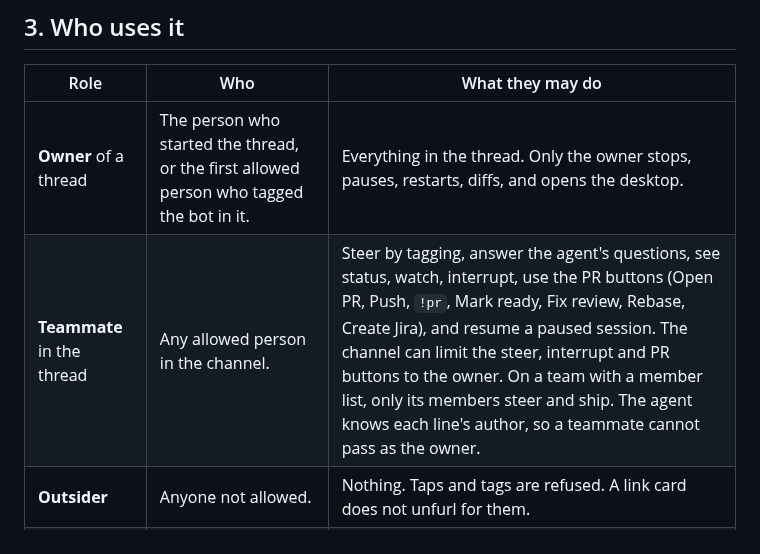
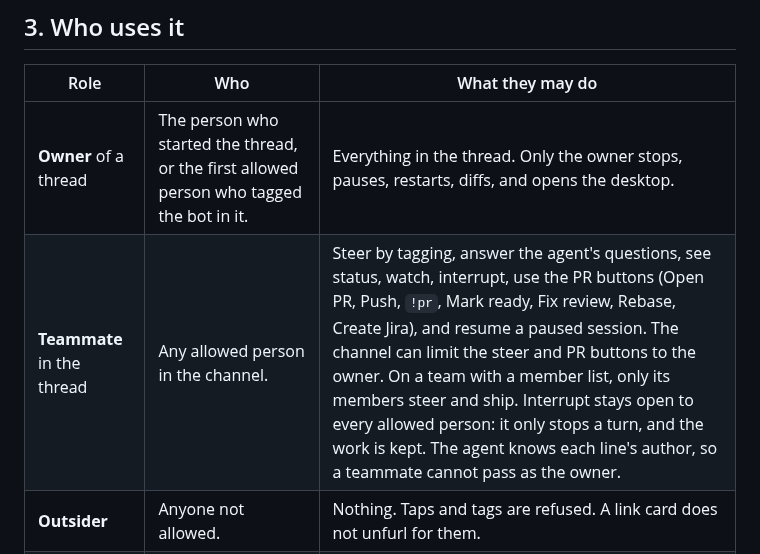
Before and after one commit to vbudhram/fxa-sandbox-ctl, a Markdown page: PRODUCT.md, the part around the change. Rendered like a GitHub page.

Commit message:
docs(product): interrupt stays open to every allowed person in the channel

```diff
--- a/PRODUCT.md
+++ b/PRODUCT.md
@@ -72,7 +72,7 @@ within their budget. Nobody asked the operator for anything, and FxA sessions di
 | Role | Who | What they may do |
 |---|---|---|
 | **Owner** of a thread | The person who started the thread, or the first allowed person who tagged the bot in it. | Everything in the thread. Only the owner stops, pauses, restarts, diffs, and opens the desktop. |
-| **Teammate** in the thread | Any allowed person in the channel. | Steer by tagging, answer the agent's questions, see status, watch, interrupt, use the PR buttons (Open PR, Push, `!pr`, Mark ready, Fix review, Rebase, Create Jira), and resume a paused session. The channel can limit the steer, interrupt and PR buttons to the owner. On a team with a member list, only its members steer and ship. The agent knows each line's author, so a teammate cannot pass as the owner. |
+| **Teammate** in the thread | Any allowed person in the channel. | Steer by tagging, answer the agent's questions, see status, watch, interrupt, use the PR buttons (Open PR, Push, `!pr`, Mark ready, Fix review, Rebase, Create Jira), and resume a paused session. The channel can limit the steer and PR buttons to the owner. On a team with a member list, only its members steer and ship. Interrupt stays open to every allowed person: it only stops a turn, and the work is kept. The agent knows each line's author, so a teammate cannot pass as the owner. |
 | **Outsider** | Anyone not allowed. | Nothing. Taps and tags are refused. A link card does not unfurl for them. |
 | **Team admin** | An email in `TEAM_ADMINS`. | Creates, edits, tests, enables and disables team records in the dashboard. Sets team secrets. Creates, edits, pauses, runs now, stops and deletes the team's routines in the dashboard. Every write is audited. |
 | **Jira reporter** | Anyone who can label a ticket. | Puts work in a team's queue with the `ai-fixme` label. |
```
